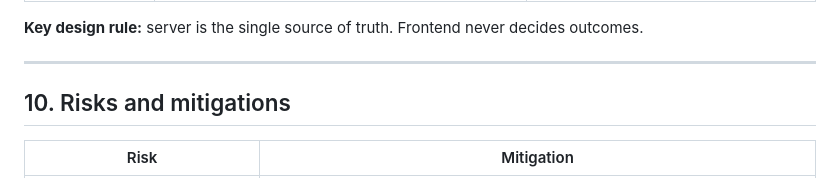
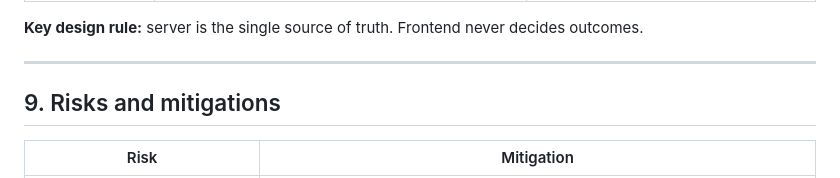
Before and after one commit to alavi-sam/hack-the-north, a Markdown page: README.md, the part around the change. Rendered like a GitHub page.

Commit message:
Renumber Risks and Mitigations section to 9

```diff
--- a/README.md
+++ b/README.md
@@ -297,7 +297,7 @@ The Merchant's stock is pulled from the **Shopify Global Catalog MCP** (`https:/
 
 ---
 
-## 10. Risks and mitigations
+## 9. Risks and mitigations
 
 | Risk | Mitigation |
 |---|---|
```
